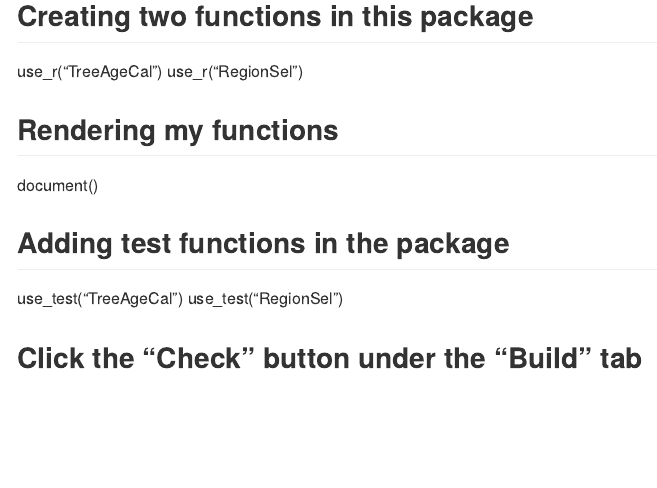
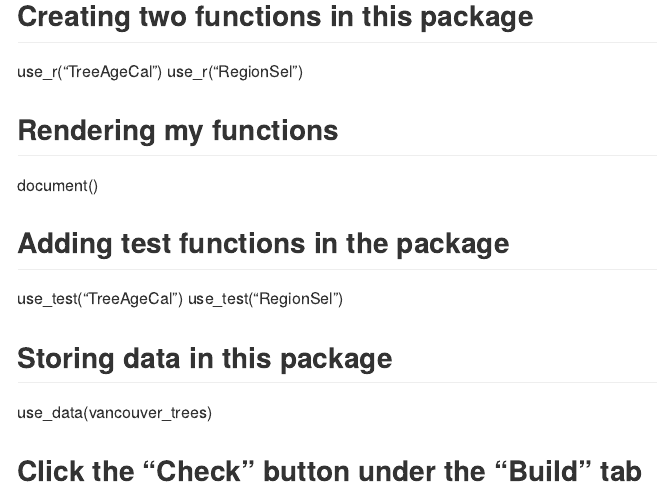
Before and after one commit to stat545ubc-2021/STAT545-Assignments-tzuyilu, an R Markdown document (Assignment_B-2/Assignment_B-2.Rmd): the page in a window 1100 px wide, from 680 px down. Rendered offline with R 4.5, knitr and Pandoc, with nearby package versions.

Commit message:
Updated contents.

```diff
--- a/Assignment_B-2/Assignment_B-2.Rmd
+++ b/Assignment_B-2/Assignment_B-2.Rmd
@@ -30,5 +30,7 @@ document()
 use_test("TreeAgeCal")
 use_test("RegionSel")
 
+## Storing data in this package
+use_data(vancouver_trees)
 
 ## Click the "Check" button under the "Build" tab
```
